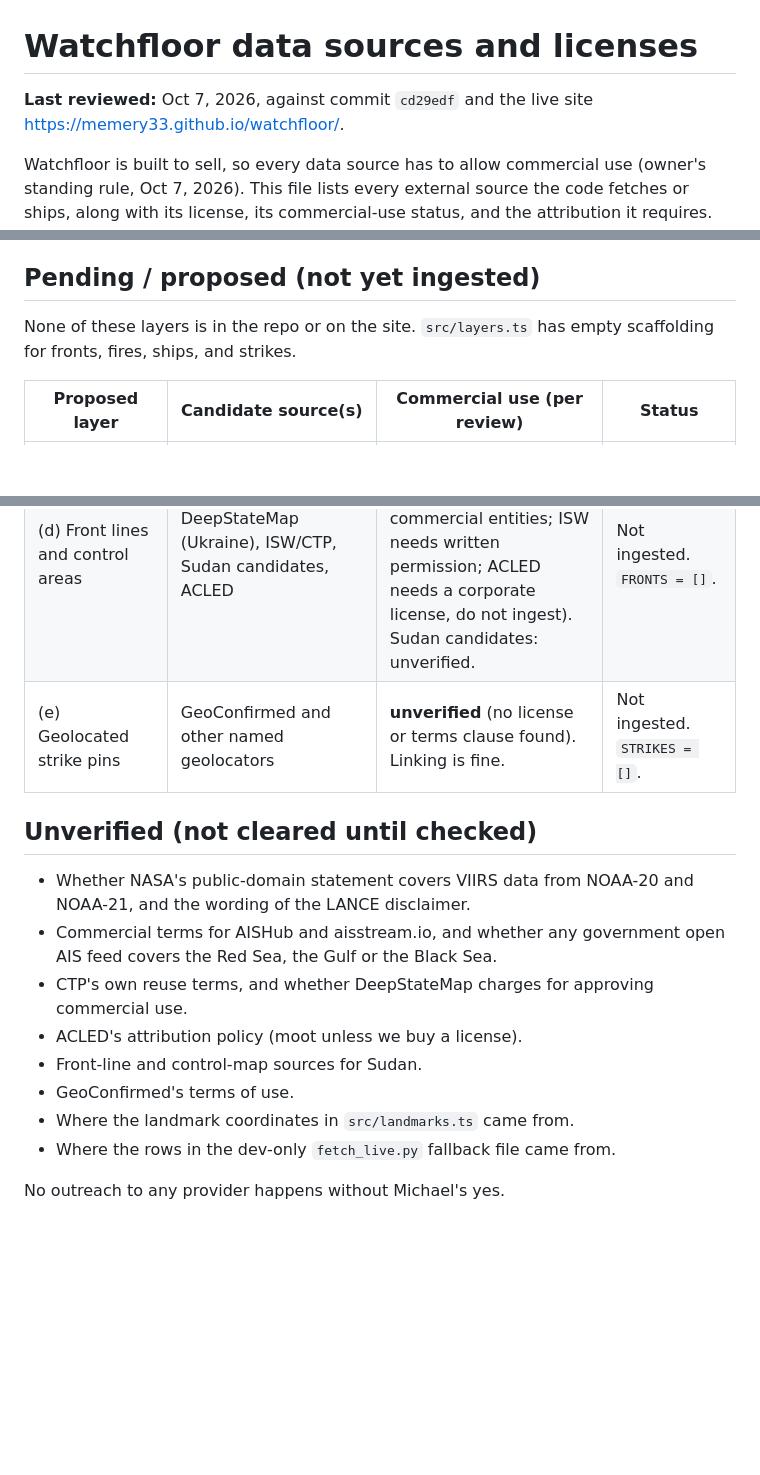
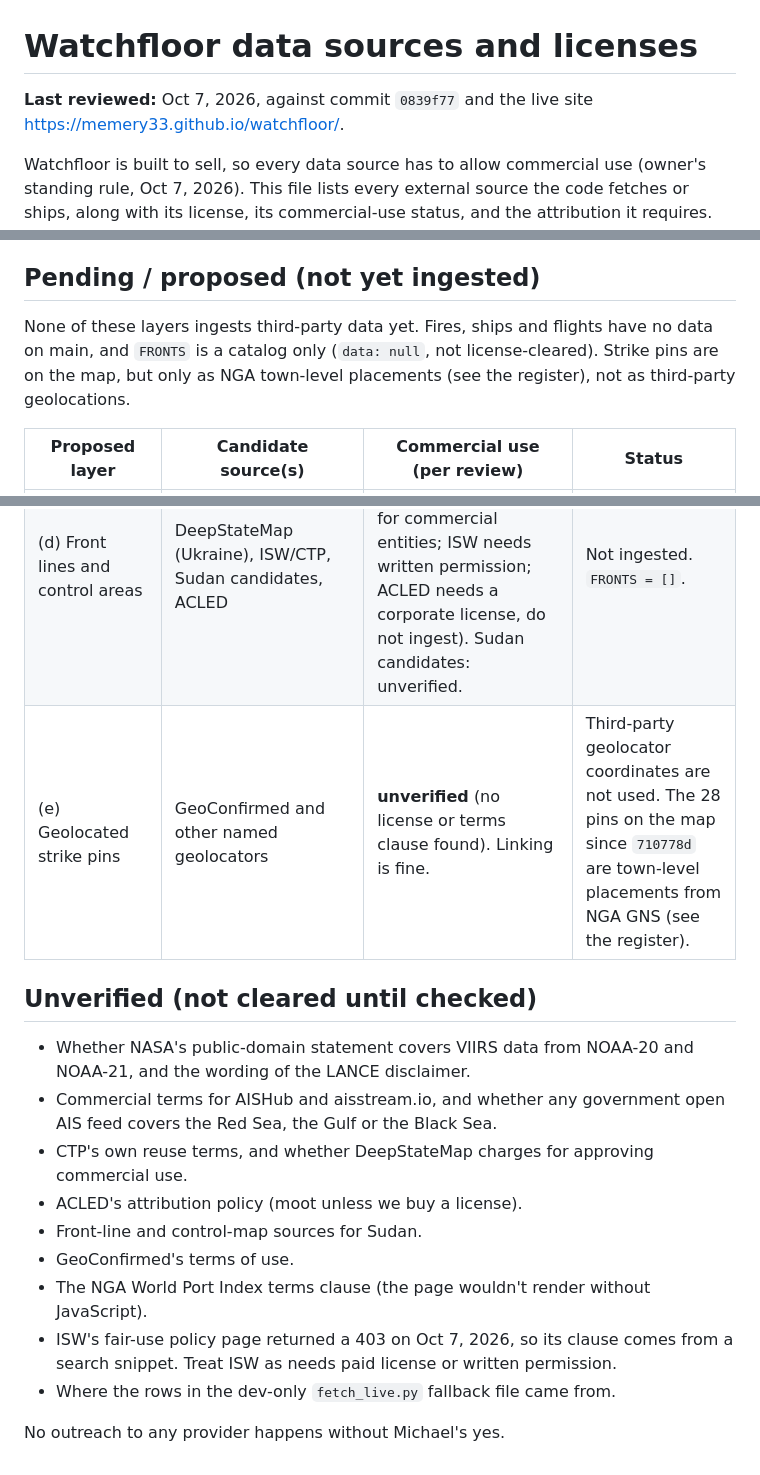
Before and after one commit to memery33/watchfloor, a Markdown page: docs/sources.md, 3 parts joined by grey strips. Rendered like a GitHub page; blank space fills up the shorter version.

Commit message:
Docs: sources.md adds OurAirports, NGA WPI, NGA GNS; closes GDELT link gap

```diff
--- a/docs/sources.md
+++ b/docs/sources.md
@@ -1,6 +1,6 @@
 # Watchfloor data sources and licenses
 
-**Last reviewed:** Oct 7, 2026, against commit `cd29edf` and the live site https://memery33.github.io/watchfloor/.
+**Last reviewed:** Oct 7, 2026, against commit `0839f77` and the live site https://memery33.github.io/watchfloor/.
 
 Watchfloor is built to sell, so every data source has to allow commercial use (owner's standing rule, Oct 7, 2026). This file lists every external source the code fetches or ships, along with its license, its commercial-use status, and the attribution it requires. Where a license clause is cited, it is quoted exactly with the URL it was read from (all read Oct 7, 2026). If no clause could be found, the entry says **unverified**.
 
@@ -46,7 +48,7 @@ The grep found no other external data hosts. The curated sitrep files contain no
 
 ## Pending / proposed (not yet ingested)
 
-None of these layers is in the repo or on the site. `src/layers.ts` has empty scaffolding for fronts, fires, ships, and strikes.
+None of these layers ingests third-party data yet. Fires, ships and flights have no data on main, and `FRONTS` is a catalog only (`data: null`, not license-cleared). Strike pins are on the map, but only as NGA town-level placements (see the register), not as third-party geolocations.
 
 | Proposed layer | Candidate source(s) | Commercial use (per review) | Status |
 | --- | --- | --- | --- |
@@ -54,7 +56,7 @@ None of these layers is in the repo or on the site. `src/layers.ts` has empty sc
 | (b) Ship positions (Red Sea, Gulf, Black Sea; delayed ≥1 h, no names) | AISHub, aisstream.io, Global Fishing Watch, MarineTraffic/Kpler, government open AIS | **none cleared.** GFW and Kpler: needs paid license. AISHub and aisstream.io: unverified. Government open AIS: none found covering these seas. | Not ingested. `ships.json` is not produced yet. |
 | (c) Flights (delayed ≥1 h, never single out military aircraft in real time) | adsb.lol (ODbL 1.0); OpenSky, ADS-B Exchange, airplanes.live | **yes** via adsb.lol (ODbL, share-alike). OpenSky, ADS-B Exchange, airplanes.live: needs paid license / written permission. | Not ingested, and there is no `flights` layer in code yet |
 | (d) Front lines and control areas | DeepStateMap (Ukraine), ISW/CTP, Sudan candidates, ACLED | **needs paid license** (DeepStateMap API needs prior approval for commercial entities; ISW needs written permission; ACLED needs a corporate license, do not ingest). Sudan candidates: unverified. | Not ingested. `FRONTS = []`. |
-| (e) Geolocated strike pins | GeoConfirmed and other named geolocators | **unverified** (no license or terms clause found). Linking is fine. | Not ingested. `STRIKES = []`. |
+| (e) Geolocated strike pins | GeoConfirmed and other named geolocators | **unverified** (no license or terms clause found). Linking is fine. | Third-party geolocator coordinates are not used. The 28 pins on the map since `710778d` are town-level placements from NGA GNS (see the register). |
 
 ## Unverified (not cleared until checked)
 
@@ -64,7 +66,8 @@ None of these layers is in the repo or on the site. `src/layers.ts` has empty sc
 - ACLED's attribution policy (moot unless we buy a license).
 - Front-line and control-map sources for Sudan.
 - GeoConfirmed's terms of use.
-- Where the landmark coordinates in `src/landmarks.ts` came from.
+- The NGA World Port Index terms clause (the page wouldn't render without JavaScript).
+- ISW's fair-use policy page returned a 403 on Oct 7, 2026, so its clause comes from a search snippet. Treat ISW as needs paid license or written permission.
 - Where the rows in the dev-only `fetch_live.py` fallback file came from.
 
 No outreach to any provider happens without Michael's yes.
```
Also changed, not shown: other parts of docs/sources.md (+5 -3 lines).
